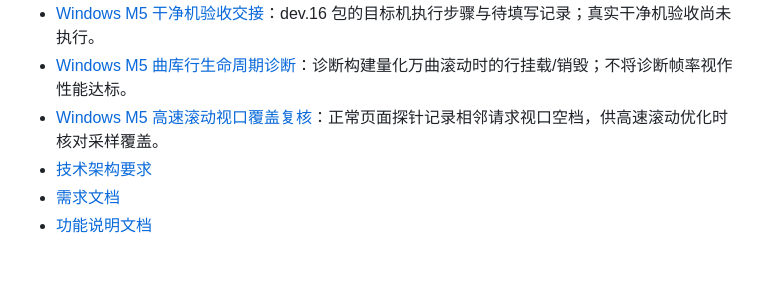
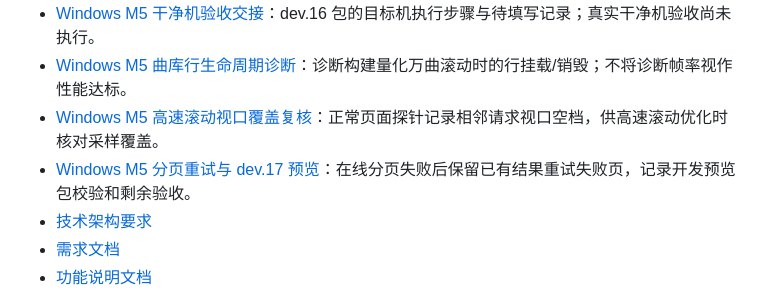
Before and after one commit to LiMuxing666/HanMusic, a Markdown page: README.md, the part around the change. Rendered like a GitHub page; blank space fills up the shorter version.

```diff
--- a/README.md
+++ b/README.md
@@ -49,6 +49,7 @@ Windows 启动时先独占数据目录，防止多个实例覆盖同一份状态
 - [Windows M5 干净机验收交接](doc/30-Windows-M5干净机验收交接.md)：dev.16 包的目标机执行步骤与待填写记录；真实干净机验收尚未执行。
 - [Windows M5 曲库行生命周期诊断](doc/31-Windows-M5曲库行生命周期诊断.md)：诊断构建量化万曲滚动时的行挂载/销毁；不将诊断帧率视作性能达标。
 - [Windows M5 高速滚动视口覆盖复核](doc/32-Windows-M5高速滚动视口覆盖.md)：正常页面探针记录相邻请求视口空档，供高速滚动优化时核对采样覆盖。
+- [Windows M5 分页重试与 dev.17 预览](doc/33-Windows-M5分页重试与dev17预览.md)：在线分页失败后保留已有结果重试失败页，记录开发预览包校验和剩余验收。
 - [技术架构要求](doc/01-技术架构要求.md)
 - [需求文档](doc/02-需求文档.md)
 - [功能说明文档](doc/03-功能说明文档.md)
```
Also changed, not shown: doc/05-Windows版本开发计划.md (+7 -5 lines), doc/33-Windows-M5分页重试与dev17预览.md (added, +21 -0 lines).
